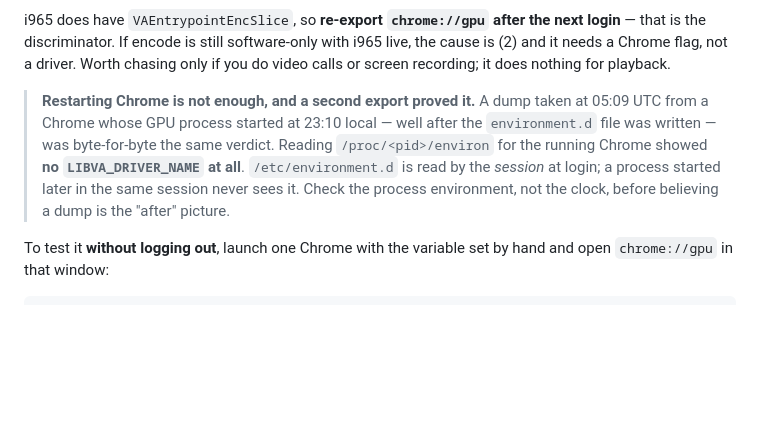
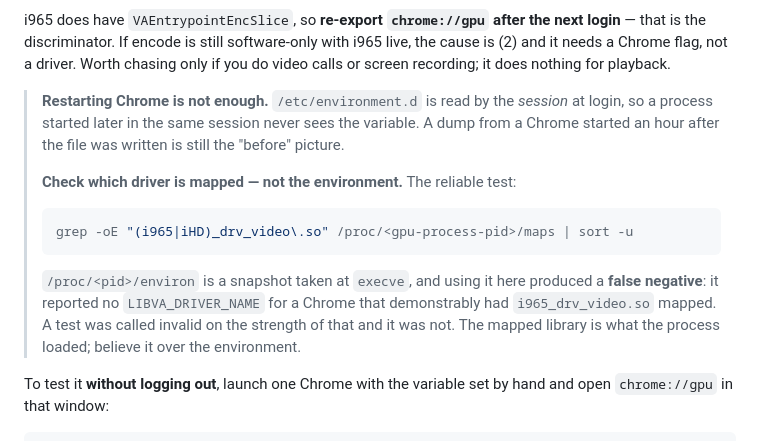
Before and after one commit to garfbargle/mintbook, a Markdown page: docs/hardware.md, the part around the change. GitHub-like rendering; blank space fills up the shorter version.

Commit message:
Correct the i965 verification method: read the mapped driver, not /proc/environ.
The previous commit told the reader to check /proc/<pid>/environ to tell whether a
chrome://gpu dump was taken with i965 live. That advice produced a false negative
twice, including on a Chrome that had i965_drv_video.so mapped the whole time, and
a valid test was wrongly called invalid on the strength of it.

/proc/<pid>/environ is a snapshot taken at execve. Grepping the process's memory
map for i965_drv_video.so or iHD_drv_video.so reports what was actually loaded,
which is the thing in question. Verified: the daily Chrome and Claude Desktop map
iHD, a Chrome launched with the variable set maps i965.

Co-Authored-By: Claude Opus 5 <noreply@anthropic.com>

````diff
--- a/docs/hardware.md
+++ b/docs/hardware.md
@@ -372,13 +372,22 @@ login** — that is the discriminator. If encode is still software-only with i96
 the cause is (2) and it needs a Chrome flag, not a driver. Worth chasing only if you
 do video calls or screen recording; it does nothing for playback.
 
-> **Restarting Chrome is not enough, and a second export proved it.** A dump taken at
-> 05:09 UTC from a Chrome whose GPU process started at 23:10 local — well after the
-> `environment.d` file was written — was byte-for-byte the same verdict. Reading
-> `/proc/<pid>/environ` for the running Chrome showed **no `LIBVA_DRIVER_NAME` at
-> all**. `/etc/environment.d` is read by the *session* at login; a process started
-> later in the same session never sees it. Check the process environment, not the
-> clock, before believing a dump is the "after" picture.
+> **Restarting Chrome is not enough.** `/etc/environment.d` is read by the *session*
+> at login, so a process started later in the same session never sees the variable.
+> A dump from a Chrome started an hour after the file was written is still the
+> "before" picture.
+>
+> **Check which driver is mapped — not the environment.** The reliable test:
+>
+> ```bash
+> grep -oE "(i965|iHD)_drv_video\.so" /proc/<gpu-process-pid>/maps | sort -u
+> ```
+>
+> `/proc/<pid>/environ` is a snapshot taken at `execve`, and using it here produced a
+> **false negative**: it reported no `LIBVA_DRIVER_NAME` for a Chrome that
+> demonstrably had `i965_drv_video.so` mapped. A test was called invalid on the
+> strength of that and it was not. The mapped library is what the process loaded;
+> believe it over the environment.
 
 To test it **without logging out**, launch one Chrome with the variable set by hand
 and open `chrome://gpu` in that window:
````
